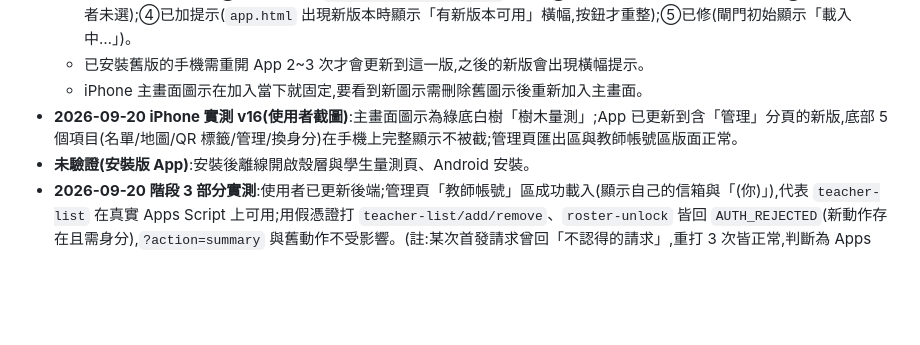
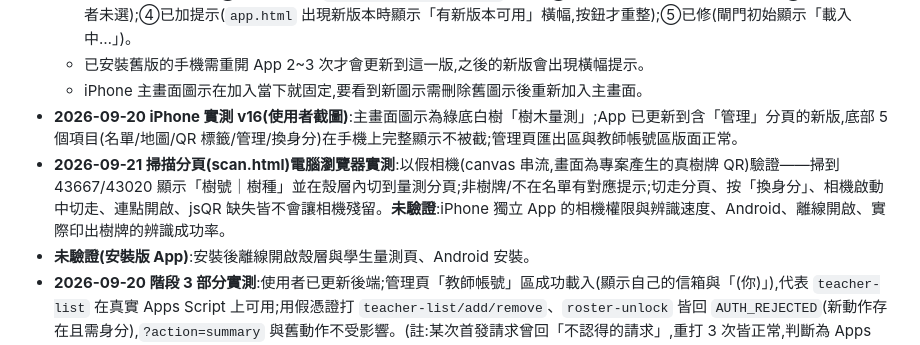
Before and after one commit to Jcsk7049/nkhs-tree-map, a Markdown page: docs/WORKLOG.md, the part around the change. Rendered like a GitHub page; blank space fills up the shorter version.

Commit message:
docs: WORKLOG 記錄掃描分頁的電腦瀏覽器實測與待驗項目
Co-Authored-By: Claude Sonnet 5 <noreply@anthropic.com>

```diff
--- a/docs/WORKLOG.md
+++ b/docs/WORKLOG.md
@@ -58,6 +58,7 @@
   - 已安裝舊版的手機需重開 App 2~3 次才會更新到這一版,之後的新版會出現橫幅提示。
   - iPhone 主畫面圖示在加入當下就固定,要看到新圖示需刪除舊圖示後重新加入主畫面。
 - **2026-09-20 iPhone 實測 v16(使用者截圖)**:主畫面圖示為綠底白樹「樹木量測」;App 已更新到含「管理」分頁的新版,底部 5 個項目(名單/地圖/QR 標籤/管理/換身分)在手機上完整顯示不被截;管理頁匯出區與教師帳號區版面正常。
+- **2026-09-21 掃描分頁(scan.html)電腦瀏覽器實測**:以假相機(canvas 串流,畫面為專案產生的真樹牌 QR)驗證——掃到 43667/43020 顯示「樹號｜樹種」並在殼層內切到量測分頁;非樹牌/不在名單有對應提示;切走分頁、按「換身分」、相機啟動中切走、連點開啟、jsQR 缺失皆不會讓相機殘留。**未驗證**:iPhone 獨立 App 的相機權限與辨識速度、Android、離線開啟、實際印出樹牌的辨識成功率。
 - **未驗證(安裝版 App)**:安裝後離線開啟殼層與學生量測頁、Android 安裝。
 - **2026-09-20 階段 3 部分實測**:使用者已更新後端;管理頁「教師帳號」區成功載入(顯示自己的信箱與「(你)」),代表 `teacher-list` 在真實 Apps Script 上可用;用假憑證打 `teacher-list/add/remove`、`roster-unlock` 皆回 `AUTH_REJECTED`(新動作存在且需身分),`?action=summary` 與舊動作不受影響。(註:某次首發請求曾回「不認得的請求」,重打 3 次皆正常,判斷為 Apps Script 冷啟動的單次現象。)
 - **2026-09-20 使用者在真正的 Excel 實測通過(.xlsx 匯出)**:欄位分成 A~F 六欄、樹號/樹高/樹圍/筆數為數字(靠右對齊)、時間為文字、中文正常、無修復提示(僅有 Windows 對下載檔的「受保護的檢視」橫幅,屬正常)。CSV 版原本在其電腦擠在 A 欄,已改以 .xlsx 為主。
```
